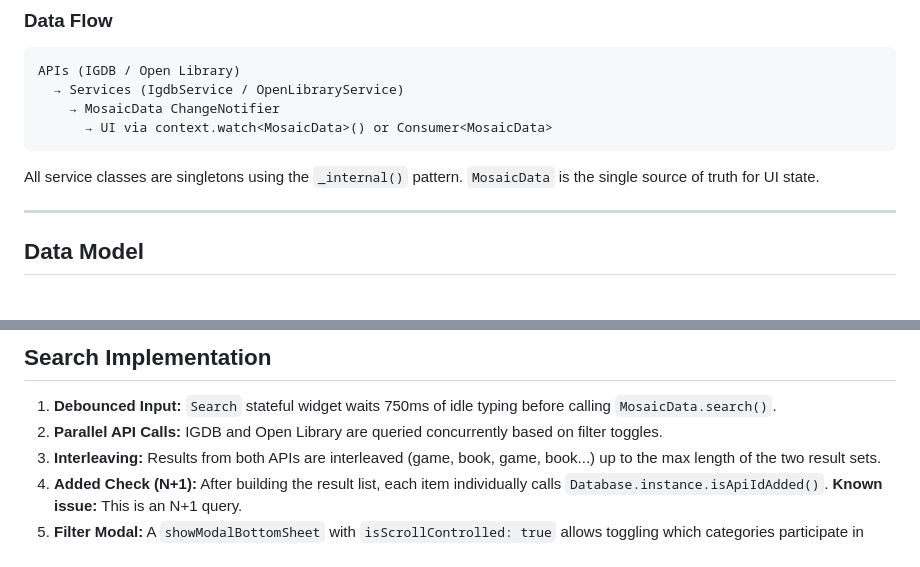
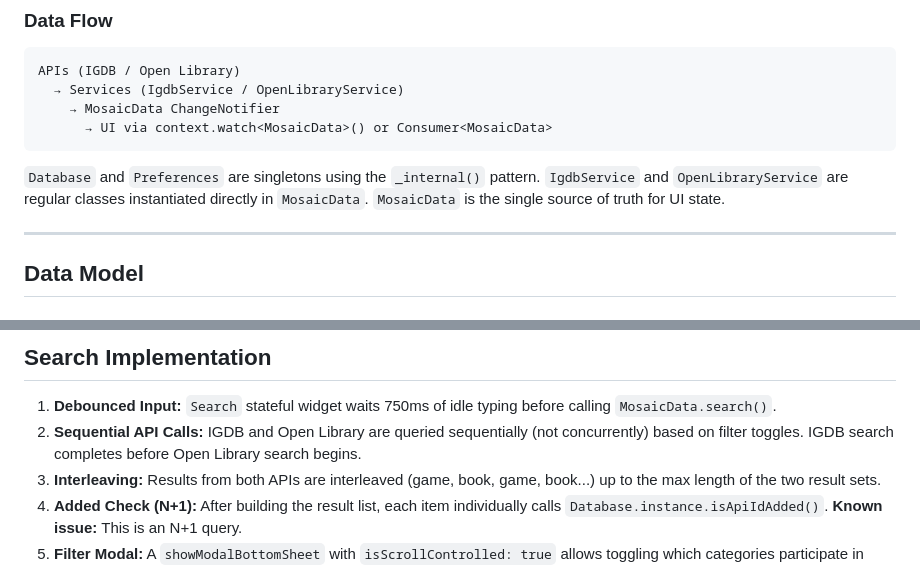
Before and after one commit to ovilaro/mosaic, a Markdown page: AGENTS.md, 2 parts joined by grey strips. GitHub-like rendering.

````diff
--- a/AGENTS.md
+++ b/AGENTS.md
@@ -28,7 +29,7 @@ APIs (IGDB / Open Library)
     → MosaicData ChangeNotifier
       → UI via context.watch<MosaicData>() or Consumer<MosaicData>
 ```
-All service classes are singletons using the `_internal()` pattern. `MosaicData` is the single source of truth for UI state.
+`Database` and `Preferences` are singletons using the `_internal()` pattern. `IgdbService` and `OpenLibraryService` are regular classes instantiated directly in `MosaicData`. `MosaicData` is the single source of truth for UI state.
 
 ---
 
@@ -119,7 +120,7 @@ These re-traverse nested objects on **every access**:
 ## Search Implementation
 
 1. **Debounced Input:** `Search` stateful widget waits 750ms of idle typing before calling `MosaicData.search()`.
-2. **Parallel API Calls:** IGDB and Open Library are queried concurrently based on filter toggles.
+2. **Sequential API Calls:** IGDB and Open Library are queried sequentially (not concurrently) based on filter toggles. IGDB search completes before Open Library search begins.
 3. **Interleaving:** Results from both APIs are interleaved (game, book, game, book...) up to the max length of the two result sets.
 4. **Added Check (N+1):** After building the result list, each item individually calls `Database.instance.isApiIdAdded()`. **Known issue:** This is an N+1 query.
 5. **Filter Modal:** A `showModalBottomSheet` with `isScrollControlled: true` allows toggling which categories participate in search.
````
Also changed, not shown: other parts of AGENTS.md (+7 -6 lines).
